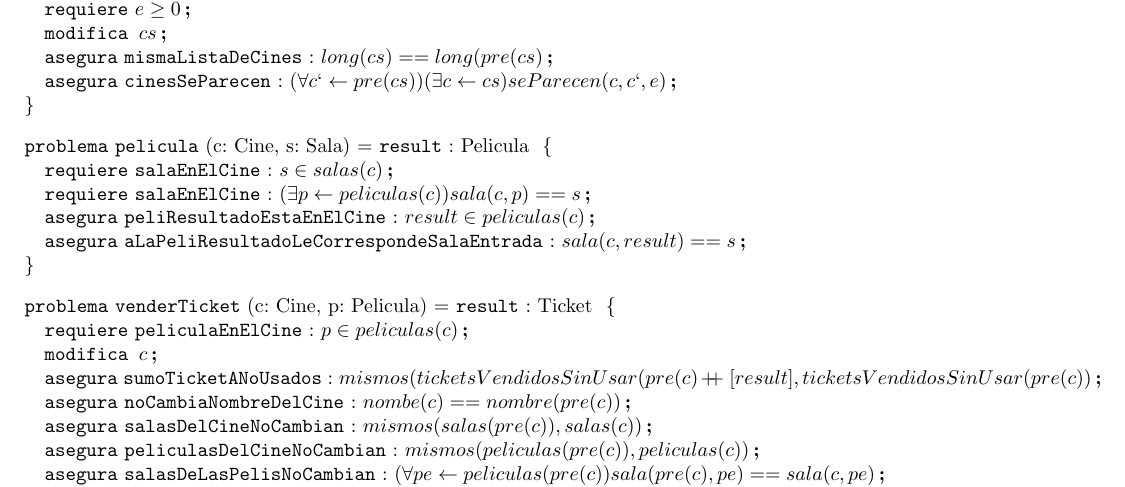
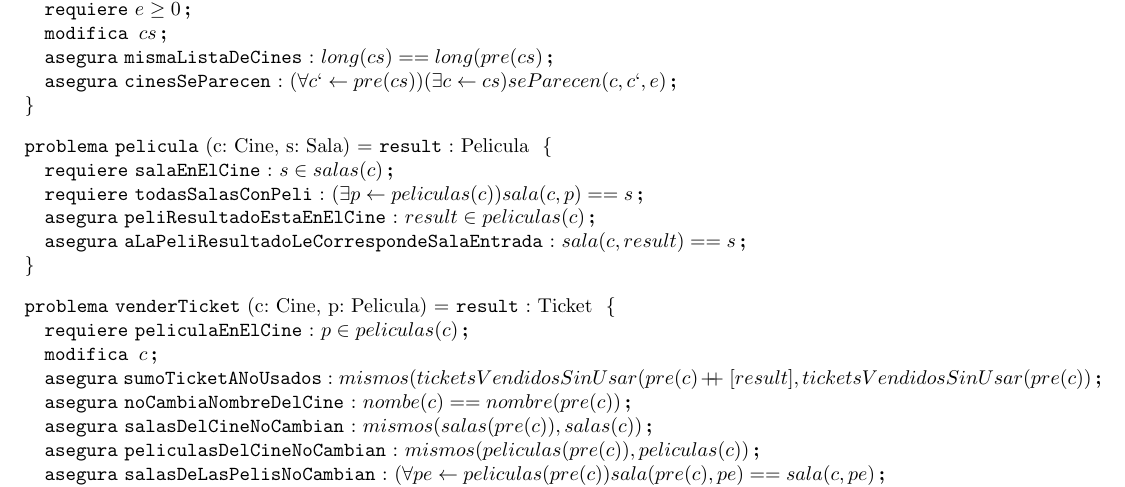
Before and after one commit to TomasCzentner/tpAlgo, a LaTeX document (tpLatex/tpFinalLatex.tex): part of page 3 of 4, cut so that both start at the same text. Compiled offline with pdfLaTeX.

Commit message:
aniadido requiere en el 15, no me den mas vueltas

```diff
--- a/tpLatex/tpFinalLatex.tex
+++ b/tpLatex/tpFinalLatex.tex
@@ -166,7 +166,7 @@
 
 \begin{problema}{pelicula}{c: Cine, s: Sala}{Pelicula}
 	\requiere[salaEnElCine]{s \in salas(c)}
-	\requiere[salaEnElCine]{(\exists p \selec peliculas(c)) sala(c,p) == s}
+	\requiere[todasSalasConPeli]{(\exists p \selec peliculas(c)) sala(c,p) == s}
 	\asegura[peliResultadoEstaEnElCine]{result \in  peliculas(c)}
 	\asegura[aLaPeliResultadoLeCorrespondeSalaEntrada]{sala(c, result) == s}
 \end{problema}
```
Also changed, not shown: 1 other file.
